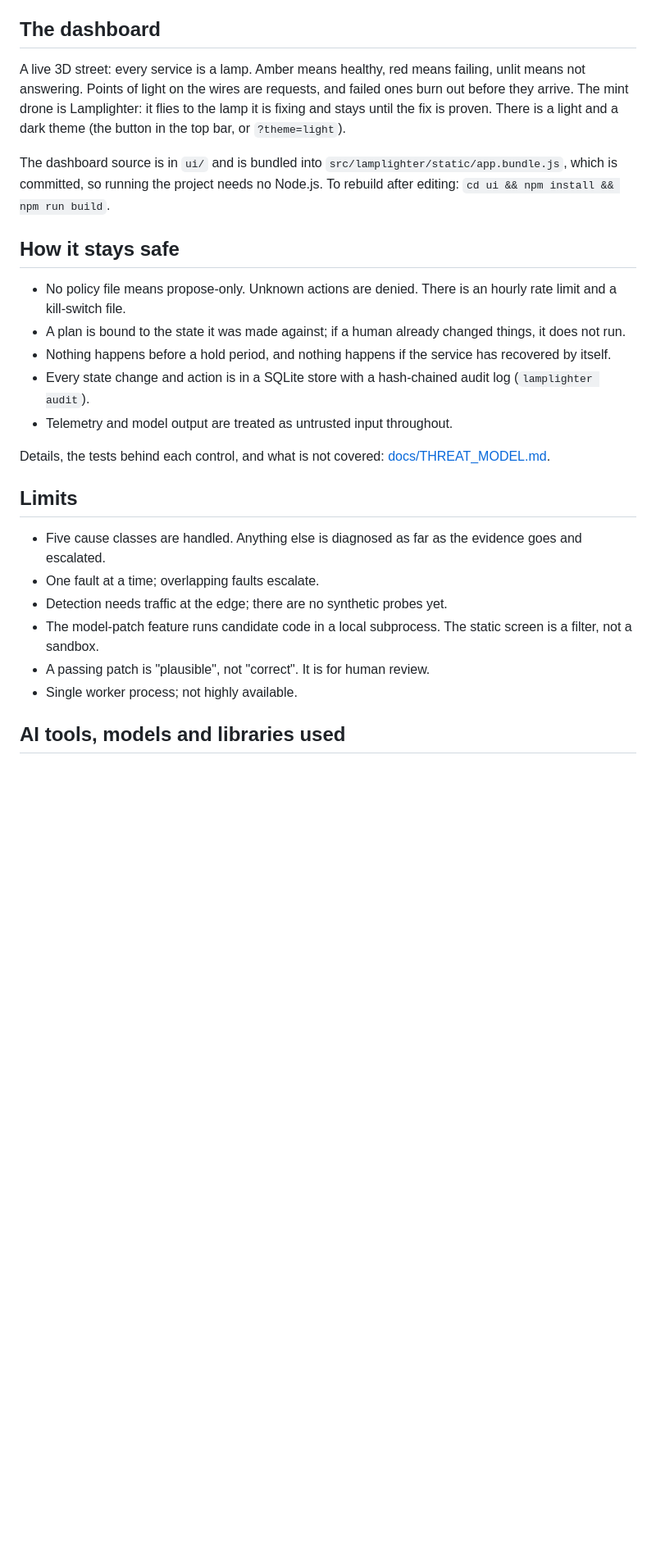
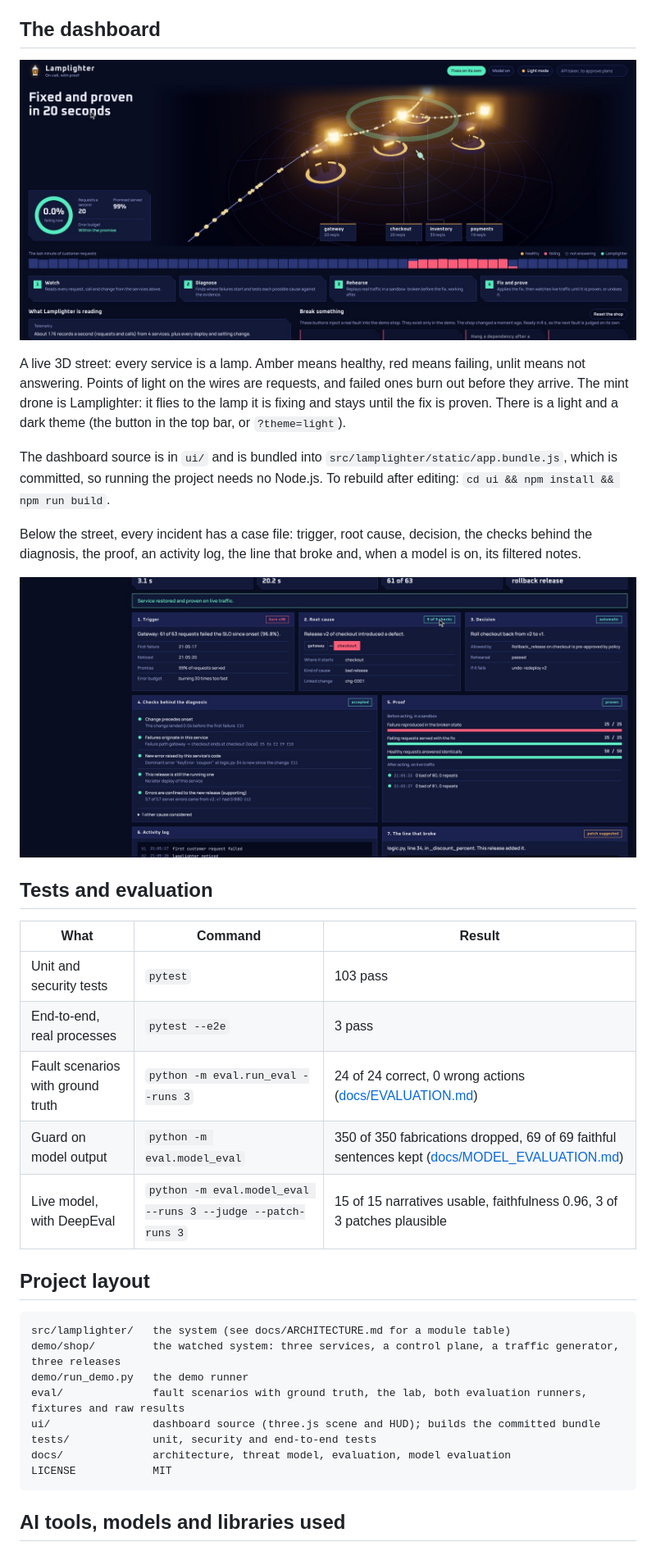
Before and after one commit to demonjd2026-afk/lamplighter, a Markdown page: README.md, the part around one of its changes. Shown at 82% size. Drawn GitHub-style; pictures changed too: docs/case-file.jpg (added), docs/dashboard.jpg (added); blank space fills up the shorter version.

````diff
--- a/README.md
+++ b/README.md
@@ -115,6 +204,8 @@ system it has been run against.
 
 ## The dashboard
 
+![The dashboard after a fix: every lamp lit, "Fixed and proven in 20 seconds"](docs/dashboard.jpg)
+
 A live 3D street: every service is a lamp. Amber means healthy, red means failing, unlit means not
 answering. Points of light on the wires are requests, and failed ones burn out before they arrive. The
 mint drone is Lamplighter: it flies to the lamp it is fixing and stays until the fix is proven. There is a
@@ -123,24 +214,33 @@ light and a dark theme (the button in the top bar, or `?theme=light`).
 The dashboard source is in `ui/` and is bundled into `src/lamplighter/static/app.bundle.js`, which is
 committed, so running the project needs no Node.js. To rebuild after editing: `cd ui && npm install && npm run build`.
 
-## How it stays safe
+Below the street, every incident has a case file: trigger, root cause, decision, the checks behind the
+diagnosis, the proof, an activity log, the line that broke and, when a model is on, its filtered notes.
 
-- No policy file means propose-only. Unknown actions are denied. There is an hourly rate limit and a kill-switch file.
-- A plan is bound to the state it was made against; if a human already changed things, it does not run.
-- Nothing happens before a hold period, and nothing happens if the service has recovered by itself.
-- Every state change and action is in a SQLite store with a hash-chained audit log (`lamplighter audit`).
-- Telemetry and model output are treated as untrusted input throughout.
+![The case file for one incident](docs/case-file.jpg)
 
-Details, the tests behind each control, and what is not covered: [docs/THREAT_MODEL.md](docs/THREAT_MODEL.md).
+## Tests and evaluation
 
-## Limits
+| What | Command | Result |
+|---|---|---|
+| Unit and security tests | `pytest` | 103 pass |
+| End-to-end, real processes | `pytest --e2e` | 3 pass |
+| Fault scenarios with ground truth | `python -m eval.run_eval --runs 3` | 24 of 24 correct, 0 wrong actions ([docs/EVALUATION.md](docs/EVALUATION.md)) |
+| Guard on model output | `python -m eval.model_eval` | 350 of 350 fabrications dropped, 69 of 69 faithful sentences kept ([docs/MODEL_EVALUATION.md](docs/MODEL_EVALUATION.md)) |
+| Live model, with DeepEval | `python -m eval.model_eval --runs 3 --judge --patch-runs 3` | 15 of 15 narratives usable, faithfulness 0.96, 3 of 3 patches plausible |
 
-- Five cause classes are handled. Anything else is diagnosed as far as the evidence goes and escalated.
-- One fault at a time; overlapping faults escalate.
-- Detection needs traffic at the edge; there are no synthetic probes yet.
-- The model-patch feature runs candidate code in a local subprocess. The static screen is a filter, not a sandbox.
-- A passing patch is "plausible", not "correct". It is for human review.
-- Single worker process; not highly available.
+## Project layout
+
+```
+src/lamplighter/   the system (see docs/ARCHITECTURE.md for a module table)
+demo/shop/         the watched system: three services, a control plane, a traffic generator, three releases
+demo/run_demo.py   the demo runner
+eval/              fault scenarios with ground truth, the lab, both evaluation runners, fixtures and raw results
+ui/                dashboard source (three.js scene and HUD); builds the committed bundle
+tests/             unit, security and end-to-end tests
+docs/              architecture, threat model, evaluation, model evaluation
+LICENSE            MIT
+```
 
 ## AI tools, models and libraries used
 
````
Also changed, not shown: other parts of README.md (+126 -35 lines).
